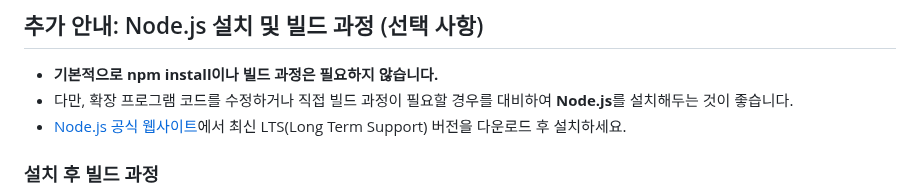
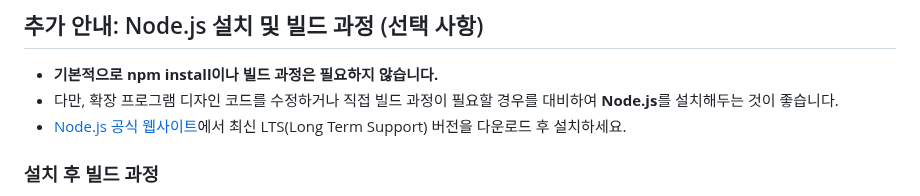
Before and after one commit to PpGgWw/FactCheckNEWS, a Markdown page: README.md, the part around the change. Drawn GitHub-style.

Commit message:
Clarify Node.js installation instructions in README

```diff
--- a/README.md
+++ b/README.md
@@ -54,7 +54,7 @@ const API_URL = `https://generativelanguage.googleapis.com/v1beta/models/gemini-
 ## 추가 안내: Node.js 설치 및 빌드 과정 (선택 사항)
 
 * **기본적으로 npm install이나 빌드 과정은 필요하지 않습니다.**
-* 다만, 확장 프로그램 코드를 수정하거나 직접 빌드 과정이 필요할 경우를 대비하여 **Node.js**를 설치해두는 것이 좋습니다.
+* 다만, 확장 프로그램 디자인 코드를 수정하거나 직접 빌드 과정이 필요할 경우를 대비하여 **Node.js**를 설치해두는 것이 좋습니다.
 * [Node.js 공식 웹사이트](https://nodejs.org/)에서 최신 LTS(Long Term Support) 버전을 다운로드 후 설치하세요.
 
 ### 설치 후 빌드 과정
```
